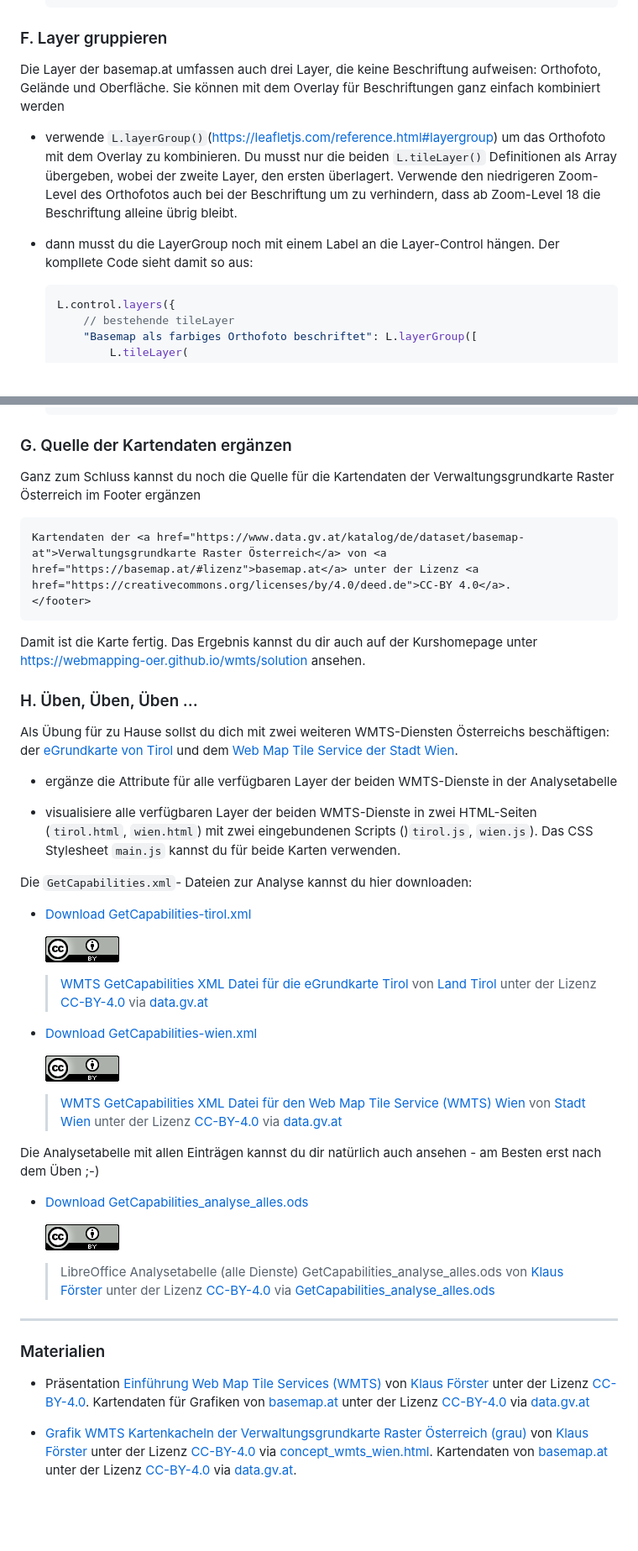
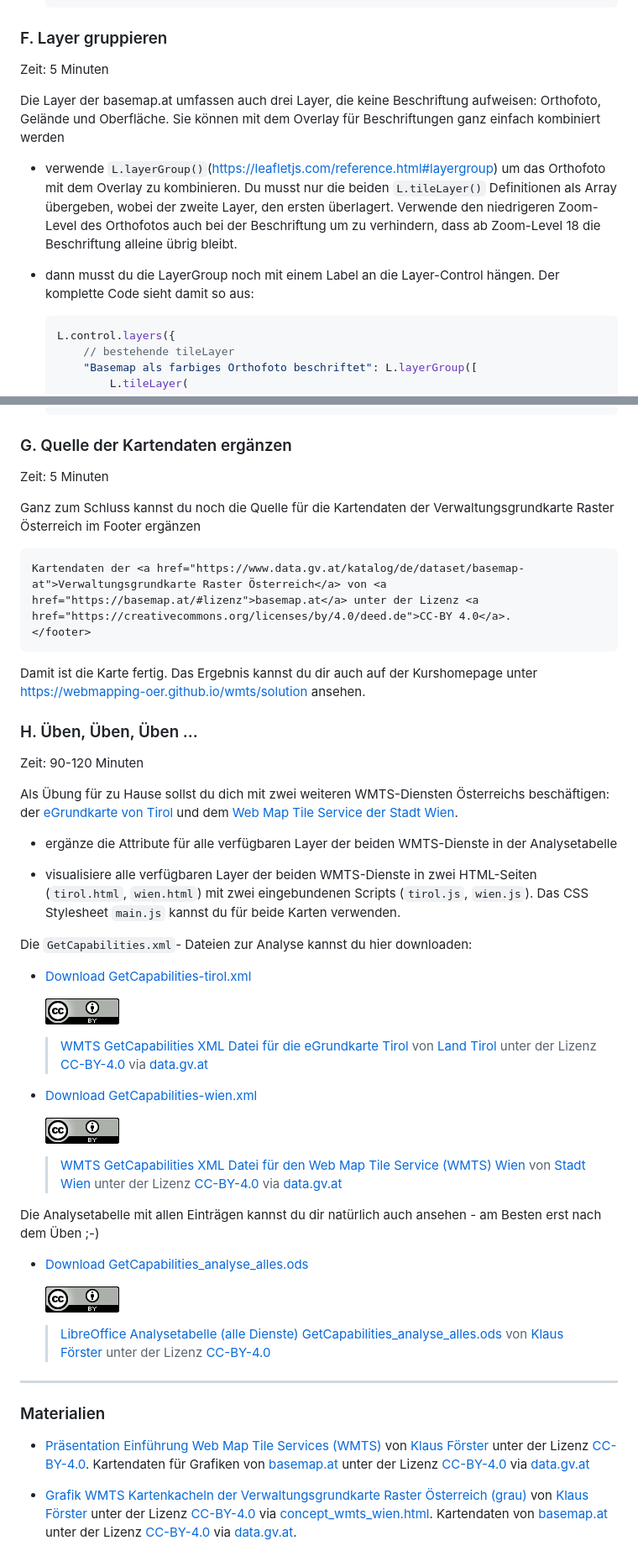
Before and after one commit to webmapping-oer/wmts, a Markdown page: README.md, 2 parts joined by grey strips. Shown at 84% size. GitHub-like rendering; blank space fills up the shorter version.

````diff
--- a/README.md
+++ b/README.md
@@ -183,11 +191,13 @@ Die Layer-Control für die verfügbaren basemap.at Layer erstellst du in zwei Sc
 
 ### F. Layer gruppieren
 
+Zeit: 5 Minuten
+
 Die Layer der basemap.at umfassen auch drei Layer, die keine Beschriftung aufweisen: Orthofoto, Gelände und Oberfläche. Sie können mit dem Overlay für Beschriftungen ganz einfach kombiniert werden
 
 - verwende `L.layerGroup()`(<https://leafletjs.com/reference.html#layergroup>) um das Orthofoto mit dem Overlay zu kombinieren. Du musst nur die beiden `L.tileLayer()` Definitionen als Array übergeben, wobei der zweite Layer, den ersten überlagert. Verwende den niedrigeren Zoom-Level des Orthofotos auch bei der Beschriftung um zu verhindern, dass ab Zoom-Level 18 die Beschriftung alleine übrig bleibt.
 
-- dann musst du die LayerGroup noch mit einem Label an die Layer-Control hängen. Der kompllete Code sieht damit so aus:
+- dann musst du die LayerGroup noch mit einem Label an die Layer-Control hängen. Der komplette Code sieht damit so aus:
 
     ```javascript
     L.control.layers({
@@ -211,6 +221,8 @@ Die Layer der basemap.at umfassen auch drei Layer, die keine Beschriftung aufwei
 
 ### G. Quelle der Kartendaten ergänzen
 
+Zeit: 5 Minuten
+
 Ganz zum Schluss kannst du noch die Quelle für die Kartendaten der Verwaltungsgrundkarte Raster Österreich im Footer ergänzen
 
 ```html
@@ -222,11 +234,13 @@ Damit ist die Karte fertig. Das Ergebnis kannst du dir auch auf der Kurshomepage
 
 ### H. Üben, Üben, Üben ...
 
+Zeit: 90-120 Minuten
+
 Als Übung für zu Hause sollst du dich mit zwei weiteren WMTS-Diensten Österreichs beschäftigen: der [eGrundkarte von Tirol](https://www.data.gv.at/katalog/de/dataset/land-tirol_elektronischekartetirol) und dem [Web Map Tile Service der Stadt Wien](https://www.data.gv.at/katalog/de/dataset/stadt-wien_webmaptileservicewmtswien).
 
 - ergänze die Attribute für alle verfügbaren Layer der beiden WMTS-Dienste in der Analysetabelle
 
-- visualisiere alle verfügbaren Layer der beiden WMTS-Dienste in zwei HTML-Seiten (`tirol.html`, `wien.html`) mit zwei eingebundenen Scripts ()`tirol.js`, `wien.js`). Das CSS Stylesheet `main.js` kannst du für beide Karten verwenden.
+- visualisiere alle verfügbaren Layer der beiden WMTS-Dienste in zwei HTML-Seiten (`tirol.html`, `wien.html`) mit zwei eingebundenen Scripts (`tirol.js`, `wien.js`). Das CSS Stylesheet `main.js` kannst du für beide Karten verwenden.
 
 Die `GetCapabilities.xml`- Dateien zur Analyse kannst du hier downloaden:
 
@@ -248,14 +262,14 @@ Die Analysetabelle mit allen Einträgen kannst du dir natürlich auch ansehen -
 
     ![CC-BY Icon](./material/cc-by.png)
 
-    > LibreOffice Analysetabelle (alle Dienste) GetCapabilities_analyse_alles.ods von [Klaus Förster](mailto:klaus.foerster@uibk.ac.at) unter der Lizenz [CC-BY-4.0](https://creativecommons.org/licenses/by/4.0/deed.de) via [GetCapabilities_analyse_alles.ods](https://webmapping-oer.github.io/wmts/material/GetCapabilities_analyse_alles.ods)
+    > [LibreOffice Analysetabelle (alle Dienste) GetCapabilities_analyse_alles.ods](https://webmapping-oer.github.io/wmts/material/GetCapabilities_analyse_alles.ods) von [Klaus Förster](mailto:klaus.foerster@uibk.ac.at) unter der Lizenz [CC-BY-4.0](https://creativecommons.org/licenses/by/4.0/deed.de)
 
 
 ---
 
 ### Materialien
 
-- Präsentation [Einführung Web Map Tile Services (WMTS)](https://webmapping-oer.github.io/wmts/material/slides.odp) von [Klaus Förster](mailto:klaus.foerster@uibk.ac.at) unter der Lizenz [CC-BY-4.0](https://creativecommons.org/licenses/by/4.0/deed.de). Kartendaten für Grafiken von [basemap.at](https://basemap.at/#lizenz) unter der Lizenz [CC-BY-4.0](https://creativecommons.org/licenses/by/4.0/deed.de) via [data.gv.at](https://www.data.gv.at/katalog/de/dataset/basemap-at)
+- [Präsentation Einführung Web Map Tile Services (WMTS)](https://webmapping-oer.github.io/wmts/material/slides.odp) von [Klaus Förster](mailto:klaus.foerster@uibk.ac.at) unter der Lizenz [CC-BY-4.0](https://creativecommons.org/licenses/by/4.0/deed.de). Kartendaten für Grafiken von [basemap.at](https://basemap.at/#lizenz) unter der Lizenz [CC-BY-4.0](https://creativecommons.org/licenses/by/4.0/deed.de) via [data.gv.at](https://www.data.gv.at/katalog/de/dataset/basemap-at)
 
 - [Grafik WMTS Kartenkacheln der Verwaltungsgrundkarte Raster Österreich (grau)](https://webmapping-oer.github.io/wmts/material/concept_wmts_wien.png) von [Klaus Förster](mailto:klaus.foerster@uibk.ac.at) unter der Lizenz [CC-BY-4.0](https://creativecommons.org/licenses/by/4.0/deed.de) via [concept_wmts_wien.html](https://webmapping-oer.github.io/wmts/material/concept_wmts_wien.html). Kartendaten von [basemap.at](https://basemap.at/#lizenz) unter der Lizenz [CC-BY-4.0](https://creativecommons.org/licenses/by/4.0/deed.de) via [data.gv.at](https://www.data.gv.at/katalog/de/dataset/basemap-at).
 
````
Also changed, not shown: other parts of README.md (+36 -28 lines).
